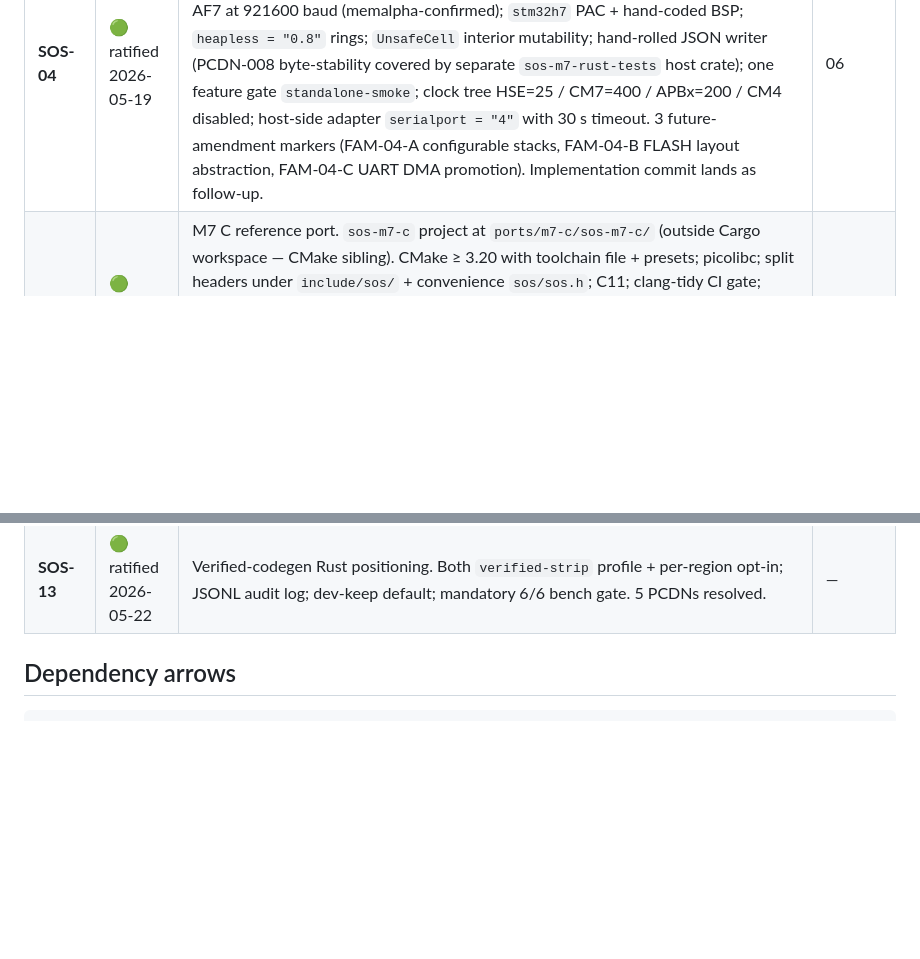
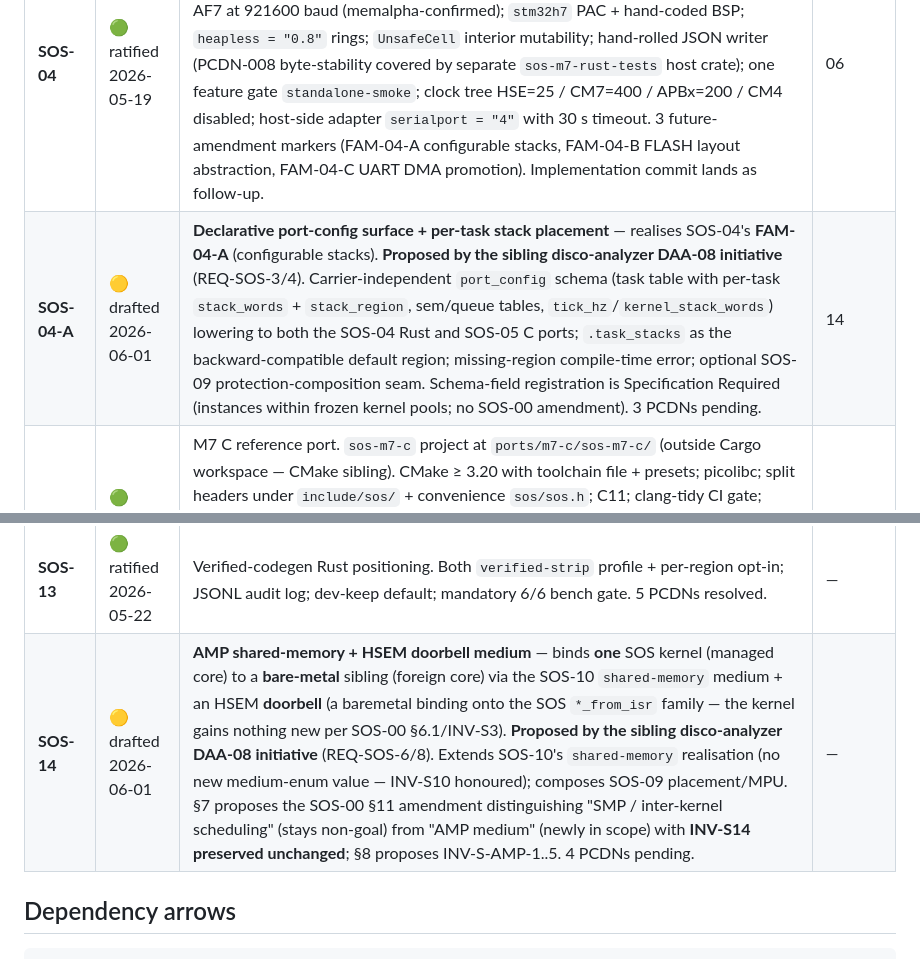
Before and after one commit to SoftOboros/SOS, a Markdown page: docs/concepts/README.md, 2 parts joined by grey strips. Drawn GitHub-style; blank space fills up the shorter version.

```diff
--- a/docs/concepts/README.md
+++ b/docs/concepts/README.md
@@ -17,6 +17,7 @@ Initiative-family index for the Statechart-Orchestrated Scheduler. Each row belo
 | **SOS-02** | 🟢 ratified 2026-05-19 | Host simulator. Rust crate `sos-sim` executes the .scxml against a host harness; emits SOS-00 §7-shape trace as JSONL. Crate name `sos-sim`; MSRV 1.75; CLI via `clap = "4"`; standalone Cargo workspace at the SOS subrepo root; `PreLoaded` vector input only at v1; no feature gates. `ScriptProvider` trait is the extension point for SOS-01's deferred AST-walk question. Implementation commit (workspace + crate skeleton) lands as follow-up. | 03 |
 | **SOS-03** | 🟢 ratified 2026-05-19 | Conformance vector suite. Vector file format: per-vector JSON at `conformance/vectors/<category>/<NNNN>-<slug>.json`; 4 frozen enums (VectorCategory, ConformanceLevel, DiffSeverity, VectorOrigin); `sos-conformance` harness as a separate crate in the same Cargo workspace as `sos-sim`; structural per-record diff (PCDN-001); committed-by-author `expected_trace` (PCDN-003 — auditable); manual sequential ID allocation (PCDN-005); `globset = "0.4"` for `--filter`; short-form `{"valid": false}` canonical. 12 INV-S-CONF-N invariants. Implementation commit (harness scaffold + 6 seed vectors + CI extension) lands as follow-up. | 04, 05, 06 |
 | **SOS-04** | 🟢 ratified 2026-05-19 | M7 Rust reference port. `sos-m7-rust` crate at `ports/m7-rust/sos-m7-rust/` (Cargo workspace member); target `thumbv7em-none-eabihf`; bench substrate STM32H747I-DISCO CM7 (sole firmware per PCDN-SOS-00-001 = (b)). USART1 / PA9 / PA10 / AF7 at 921600 baud (memalpha-confirmed); `stm32h7` PAC + hand-coded BSP; `heapless = "0.8"` rings; `UnsafeCell` interior mutability; hand-rolled JSON writer (PCDN-008 byte-stability covered by separate `sos-m7-rust-tests` host crate); one feature gate `standalone-smoke`; clock tree HSE=25 / CM7=400 / APBx=200 / CM4 disabled; host-side adapter `serialport = "4"` with 30 s timeout. 3 future-amendment markers (FAM-04-A configurable stacks, FAM-04-B FLASH layout abstraction, FAM-04-C UART DMA promotion). Implementation commit lands as follow-up. | 06 |
+| **SOS-04-A** | 🟡 drafted 2026-06-01 | **Declarative port-config surface + per-task stack placement** — realises SOS-04's **FAM-04-A** (configurable stacks). **Proposed by the sibling disco-analyzer DAA-08 initiative** (REQ-SOS-3/4). Carrier-independent `port_config` schema (task table with per-task `stack_words` + `stack_region`, sem/queue tables, `tick_hz`/`kernel_stack_words`) lowering to both the SOS-04 Rust and SOS-05 C ports; `.task_stacks` as the backward-compatible default region; missing-region compile-time error; optional SOS-09 protection-composition seam. Schema-field registration is Specification Required (instances within frozen kernel pools; no SOS-00 amendment). 3 PCDNs pending. | 14 |
 | **SOS-05** | 🟢 ratified 2026-05-19 | M7 C reference port. `sos-m7-c` project at `ports/m7-c/sos-m7-c/` (outside Cargo workspace — CMake sibling). CMake ≥ 3.20 with toolchain file + presets; picolibc; split headers under `include/sos/` + convenience `sos/sos.h`; C11; clang-tidy CI gate; `arm-none-eabi-gcc 13.2.Rel1`; USART1 (memalpha-confirmed, shared with SOS-04); no STM32CubeH7 HAL (hand-coded against bare CMSIS device header); JSONL-bidirectional UART framing aligned with SOS-04; bench-host adapter in C. §9 INV-S-PORT-N IDs shared with SOS-04. v1 is REFERENCE not PRODUCTION — hardening deferred to SOS-05-B. | 06 |
 | **SOS-06** | 🟢 ratified 2026-05-19 | Codegen-from-SCXML evaluation. Ratifies the *methodology* for evaluating SCXML→source-tree codegen, not a specific toolchain. 4 frozen enums (EvaluationMetric, SuitabilityVerdict, Pathway, MetricSeverity); 7-item metric list (`FunctionalConformance` is the only Blocker; DWT cycle counter; median-of-100 measurement; `task.yield` round-robin as canonical representative macrostep; match-baseline opt-level; 1.5x/2x thresholds). 3 outcome verdicts (CanonicalReplacement / Coexist / NotYetSuitable) with mechanical verdict procedure. 11 INV-S-CG-N invariants. 7-question structured Auditability checklist. Terminal phase of v1 roadmap. Future SOS-06-A / SOS-06-B amendments land evaluation-run results. | — |
 | **SOS-07** | 🟢 ratified 2026-05-22 | Initiative rename (Statechart-Orchestrated Scheduler → **Statechart Orchestration System**) + cross-phase invariants INV-SOS-A through H (chart-as-source, vectors-as-deliverable, MCP-as-modification-surface, iState-as-authoring-surface, vendor-claim-as-AuthorityRelationship, bound-composition, verified-codegen-positioning, vector-to-chart-traceability). AuthorityRelationship matrix (mirror / adapt / extend / compose / own / derive / represent) ratified as the cross-phase external-grammar boundary discipline. EOQ-011-ROADMAP review-artifact specifics (.fst + .vcd + JSON-Lines overlay) resolved here. | 08, 09, 10, 11, 12, 13 |
@@ -34,6 +35,7 @@ Initiative-family index for the Statechart-Orchestrated Scheduler. Each row belo
 | **SOS-11** | 🟢 ratified 2026-05-22 | MCP chart editing. Verb-object tool naming; mandatory lint-on-write; iState graphical viewer as the chart-diff review surface; chart-diff + waveform-diff parity per INV-SOS-H. 6 PCDNs resolved. | — |
 | **SOS-12** | 🟢 ratified 2026-05-22 | Recursive chart dispatch. `<sos:dispatch>` element; 15-state legibility threshold; depth-8 cap; compile-time mismatch error. 6 PCDNs resolved. | — |
 | **SOS-13** | 🟢 ratified 2026-05-22 | Verified-codegen Rust positioning. Both `verified-strip` profile + per-region opt-in; JSONL audit log; dev-keep default; mandatory 6/6 bench gate. 5 PCDNs resolved. | — |
+| **SOS-14** | 🟡 drafted 2026-06-01 | **AMP shared-memory + HSEM doorbell medium** — binds **one** SOS kernel (managed core) to a **bare-metal** sibling (foreign core) via the SOS-10 `shared-memory` medium + an HSEM **doorbell** (a baremetal binding onto the SOS `*_from_isr` family — the kernel gains nothing new per SOS-00 §6.1/INV-S3). **Proposed by the sibling disco-analyzer DAA-08 initiative** (REQ-SOS-6/8). Extends SOS-10's `shared-memory` realisation (no new medium-enum value — INV-S10 honoured); composes SOS-09 placement/MPU. §7 proposes the SOS-00 §11 amendment distinguishing "SMP / inter-kernel scheduling" (stays non-goal) from "AMP medium" (newly in scope) with **INV-S14 preserved unchanged**; §8 proposes INV-S-AMP-1..5. 4 PCDNs pending. | — |
 
 ## Dependency arrows
 
```
Also changed, not shown: docs/concepts/SOS-04-A-PORT-CONFIG-SURFACE.md (added, +153 -0 lines), docs/concepts/SOS-14-CONCEPTS.md (added, +254 -0 lines).
